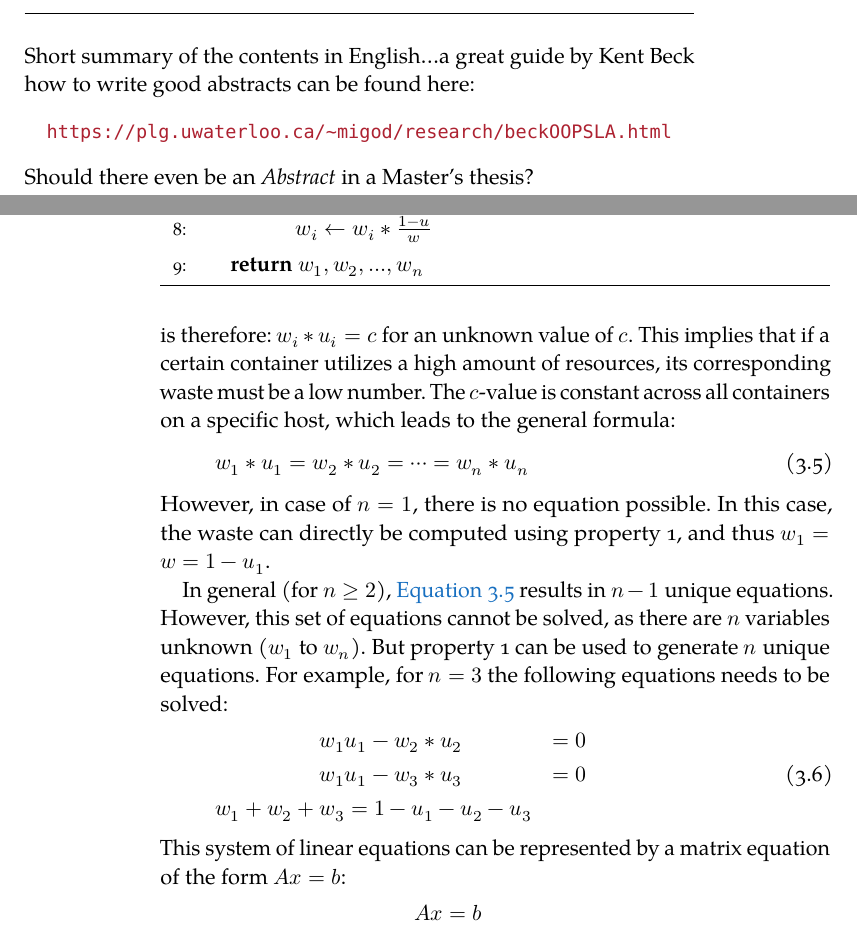
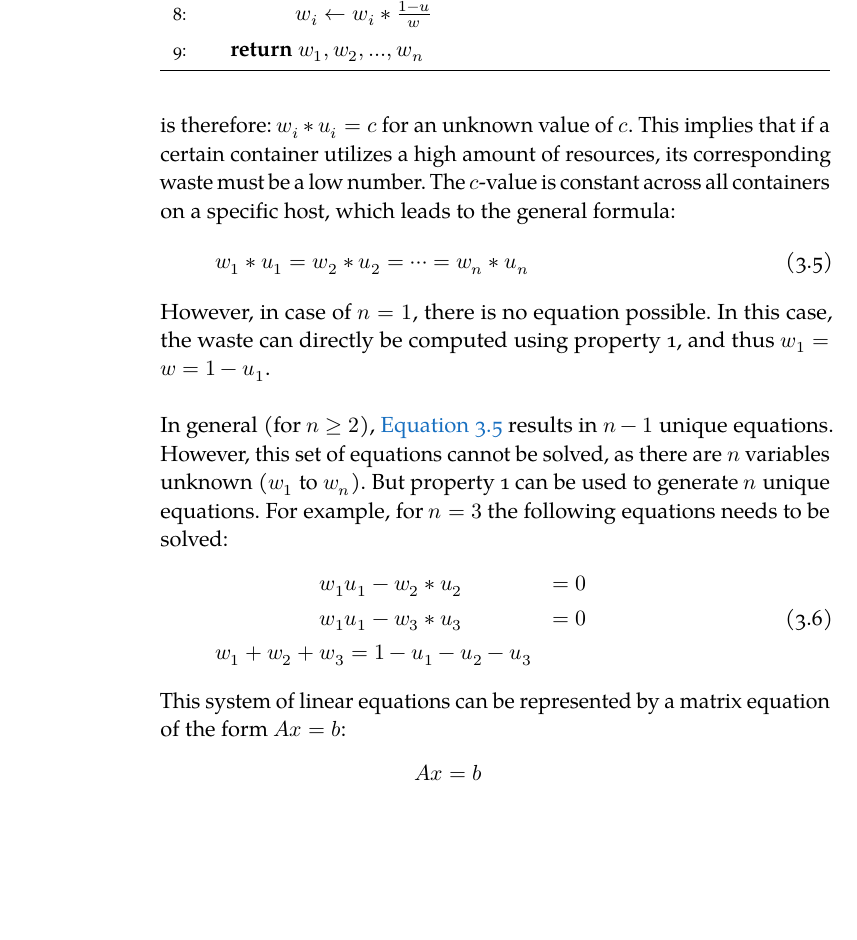
Before and after one commit to FlyingBird95/Master-s-Thesis, a LaTeX thesis (ClassicThesis.tex, which reads Chapters/Chapter03.tex, FrontBackmatter/Abstract.tex): two parts of pages 5 and 36 of 61 before the commit and part of page 36 of 63 after it, the two joined at a grey line, cut at the place of the change, the shorter picture padded with empty space. Compiled offline with LuaLaTeX; a missing font is replaced by an installed copy or a similar font.

Commit message:
update Thu Jul  4 13:00:00 CEST 2019

```diff
--- a/Chapters/Chapter03.tex
+++ b/Chapters/Chapter03.tex
@@ -128,8 +128,9 @@ The $c$-value is constant across all containers on a specific host, which leads
 \begin{equation} \label{eq:constant}
 w_1 * u_1 = w_2 * u_2 = \dots = w_n * u_n
 \end{equation}
-However, in case of $n = 1$, there is no equation possible. In this case, the waste can directly be computed using property 1, and thus $w_1 = w = 1 - u_1$.
+However, in case of $n = 1$, there is no equation possible. In this case, the waste can directly be computed using property 1, and thus $w_1 = w = 1 - u_1$.\\
 
+\noindent
 In general (for $n \geq 2$), \autoref{eq:constant} results in $n-1$ unique equations. However, this set of equations cannot be solved, as there are $n$ variables unknown ($w_1$ to $w_n$). But property 1 can be used to generate $n$ unique equations. For example, for $n=3$ the following equations needs to be solved:
 \begin{equation}\label{eq:linear3}
 \begin{split}
--- a/FrontBackmatter/Abstract.tex
+++ b/FrontBackmatter/Abstract.tex
@@ -10,12 +10,13 @@
 \let\cleardoublepage\relax
 
 \chapter*{Abstract}
-Short summary of the contents in English\dots a great guide by
-Kent Beck how to write good abstracts can be found here:
-\begin{center}
-\url{https://plg.uwaterloo.ca/~migod/research/beckOOPSLA.html}
-\end{center}
-Should there even be an \textit{Abstract} in a Master's thesis?
+% The first states the problem.
+
+% The second states why the problem is a problem.
+
+% The third is my startling sentence.
+
+% The fourth states the implication of my startling sentence.
 
 \vfill
 
```
Also changed, not shown: Chapters/Chapter04.tex (+21 -1 lines).
